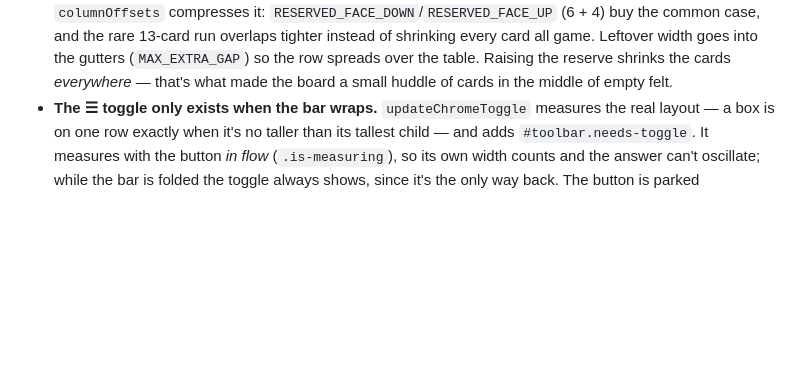
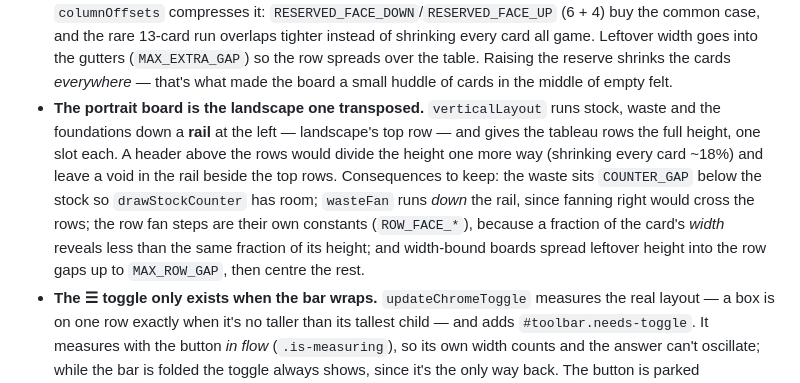
Before and after one commit to ruchira088/solitaire, a Markdown page: CLAUDE.md, the part around the change. GitHub-like rendering; blank space fills up the shorter version.

```diff
--- a/CLAUDE.md
+++ b/CLAUDE.md
@@ -115,6 +115,16 @@ logic, rendering, animation, and input kept cleanly separated.
   Leftover width goes into the gutters (`MAX_EXTRA_GAP`) so the row spreads over
   the table. Raising the reserve shrinks the cards *everywhere* — that's what
   made the board a small huddle of cards in the middle of empty felt.
+- **The portrait board is the landscape one transposed.** `verticalLayout` runs
+  stock, waste and the foundations down a **rail** at the left — landscape's top
+  row — and gives the tableau rows the full height, one slot each. A header above
+  the rows would divide the height one more way (shrinking every card ~18%) and
+  leave a void in the rail beside the top rows. Consequences to keep: the waste sits
+  `COUNTER_GAP` below the stock so `drawStockCounter` has room; `wasteFan` runs
+  *down* the rail, since fanning right would cross the rows; the row fan steps are
+  their own constants (`ROW_FACE_*`), because a fraction of the card's *width*
+  reveals less than the same fraction of its height; and width-bound boards spread
+  leftover height into the row gaps up to `MAX_ROW_GAP`, then centre the rest.
 - **The ☰ toggle only exists when the bar wraps.** `updateChromeToggle` measures
   the real layout — a box is on one row exactly when it's no taller than its
   tallest child — and adds `#toolbar.needs-toggle`. It measures with the button
```
Also changed, not shown: README.md (+6 -4 lines), screenshots/iphone.png, 4 other files.
